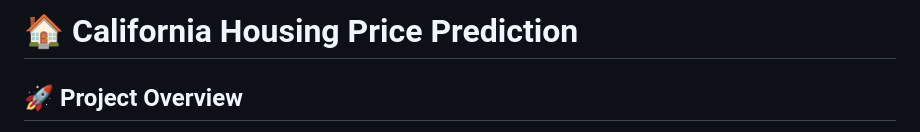
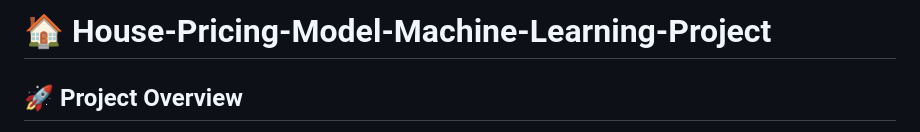
Before and after one commit to samwanyua/House-Pricing-Model-Machine-Learning-Project, a Markdown page: README.md, the part around the change. GitHub-like rendering.

```diff
--- a/README.md
+++ b/README.md
@@ -1,4 +1,4 @@
-# 🏠 California Housing Price Prediction
+# 🏠 House-Pricing-Model-Machine-Learning-Project
 
 ## 🚀 Project Overview
 This project involves predicting housing prices in California using machine learning techniques. It employs data preprocessing, exploratory data analysis (EDA), and machine learning algorithms to build a predictive model for median house value based on selected features.
```
